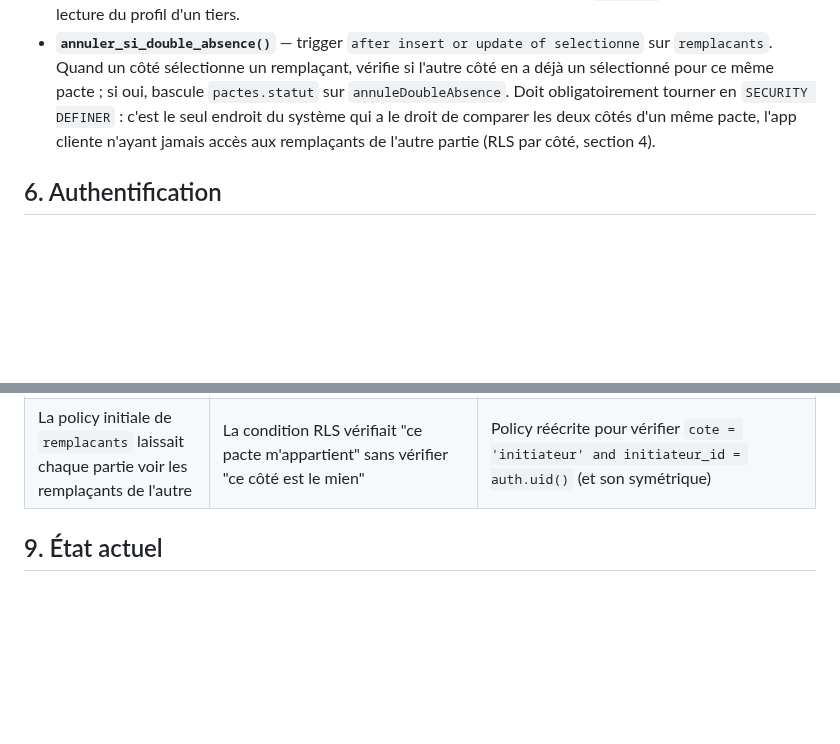
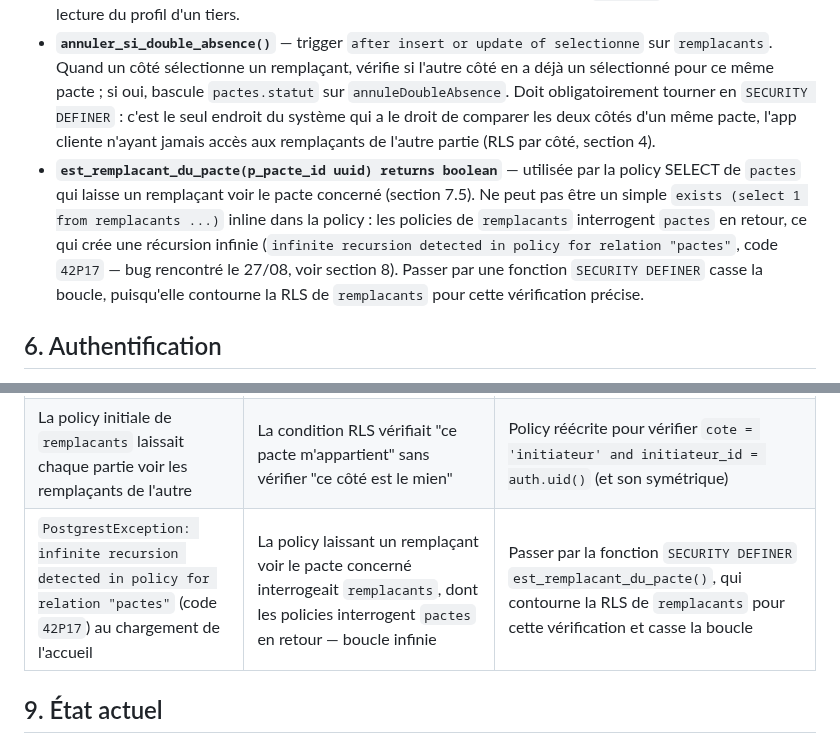
Before and after one commit to kevinarner/le_pacte, a Markdown page: ARCHITECTURE.md, 2 parts joined by grey strips. Drawn GitHub-style; blank space fills up the shorter version.

Commit message:
Documenter le bug de récursion RLS et son correctif

```diff
--- a/ARCHITECTURE.md
+++ b/ARCHITECTURE.md
@@ -82,6 +82,7 @@ Ces fonctions tournent avec les droits du propriétaire de la base, pas ceux de
 - **`synchroniser_remplacants_caches()`** — trigger `after insert/update/delete` sur `remplacants`. Recopie chaque remplaçant dans l'emplacement fixe correspondant parmi les 20 colonnes cachées de `pactes`, via `row_number() over (partition by cote order by id)`. C'est le seul mécanisme qui écrit dans ces 20 colonnes.
 - **`trouver_profil_par_telephone(p_telephone text) returns uuid`** — RPC restreinte, appelée par l'app à la création d'un pacte (pour savoir si le destinataire a déjà un compte) et à l'ajout d'un remplaçant (pour lier `profil_id` immédiatement s'il a déjà un compte, sans attendre une inscription future). Ne renvoie qu'un UUID (ou rien), jamais les autres champs du profil — nécessaire car la RLS de `profiles` interdit sinon toute lecture du profil d'un tiers.
 - **`annuler_si_double_absence()`** — trigger `after insert or update of selectionne` sur `remplacants`. Quand un côté sélectionne un remplaçant, vérifie si l'autre côté en a déjà un sélectionné pour ce même pacte ; si oui, bascule `pactes.statut` sur `annuleDoubleAbsence`. Doit obligatoirement tourner en `SECURITY DEFINER` : c'est le seul endroit du système qui a le droit de comparer les deux côtés d'un même pacte, l'app cliente n'ayant jamais accès aux remplaçants de l'autre partie (RLS par côté, section 4).
+- **`est_remplacant_du_pacte(p_pacte_id uuid) returns boolean`** — utilisée par la policy SELECT de `pactes` qui laisse un remplaçant voir le pacte concerné (section 7.5). Ne peut pas être un simple `exists (select 1 from remplacants ...)` inline dans la policy : les policies de `remplacants` interrogent `pactes` en retour, ce qui crée une récursion infinie (`infinite recursion detected in policy for relation "pactes"`, code `42P17` — bug rencontré le 27/08, voir section 8). Passer par une fonction `SECURITY DEFINER` casse la boucle, puisqu'elle contourne la RLS de `remplacants` pour cette vérification précise.
 
 ## 6. Authentification
 
@@ -185,6 +186,7 @@ Décisions retenues :
 | Lien de confirmation d'email renvoie vers `localhost:3000` et une page d'erreur | Site URL Supabase resté sur sa valeur par défaut | Authentication → URL Configuration → Site URL = URL de prod, + ré-inscription pour un lien frais |
 | Écran d'accueil bloqué sur un chargement infini après connexion | RLS activée sur `restaurants` sans aucune policy de lecture → 406 de Supabase, et aucune gestion d'erreur côté app pour l'afficher | Policy `using (true)` sur `restaurants` + gestion d'erreur explicite (message + bouton Réessayer) dans `AccueilScreen`/`CreerPacteScreen` |
 | La policy initiale de `remplacants` laissait chaque partie voir les remplaçants de l'autre | La condition RLS vérifiait "ce pacte m'appartient" sans vérifier "ce côté est le mien" | Policy réécrite pour vérifier `cote = 'initiateur' and initiateur_id = auth.uid()` (et son symétrique) |
+| `PostgrestException: infinite recursion detected in policy for relation "pactes"` (code `42P17`) au chargement de l'accueil | La policy laissant un remplaçant voir le pacte concerné interrogeait `remplacants`, dont les policies interrogent `pactes` en retour — boucle infinie | Passer par la fonction `SECURITY DEFINER` `est_remplacant_du_pacte()`, qui contourne la RLS de `remplacants` pour cette vérification et casse la boucle |
 
 ## 9. État actuel
 
```
